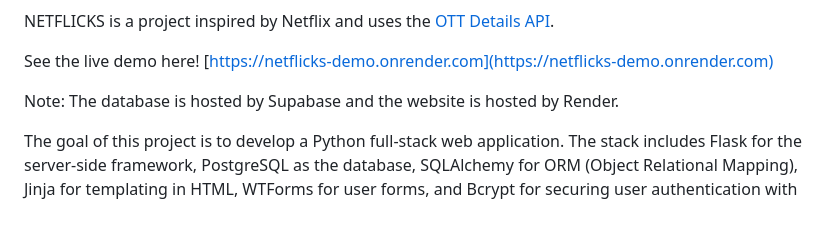
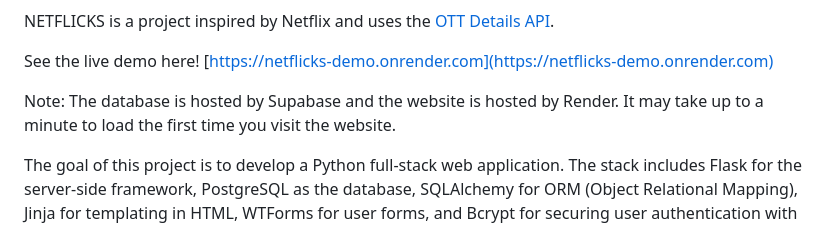
Before and after one commit to bhern154/Netflicks_Demo, a Markdown page: README.md, the part around the change. Drawn GitHub-style.

Commit message:
Updated ReadMe with live demo

```diff
--- a/README.md
+++ b/README.md
@@ -4,7 +4,7 @@ NETFLICKS is a project inspired by Netflix and uses the [OTT Details API](https:
 
 See the live demo here! [https://netflicks-demo.onrender.com](https://netflicks-demo.onrender.com)
 
-Note: The database is hosted by Supabase and the website is hosted by Render.
+Note: The database is hosted by Supabase and the website is hosted by Render. It may take up to a minute to load the first time you visit the website.
 
 The goal of this project is to develop a Python full-stack web application. The stack includes Flask for the server-side framework, PostgreSQL as the database, SQLAlchemy for ORM (Object Relational Mapping), Jinja for templating in HTML, WTForms for user forms, and Bcrypt for securing user authentication with encryption.
 
```
